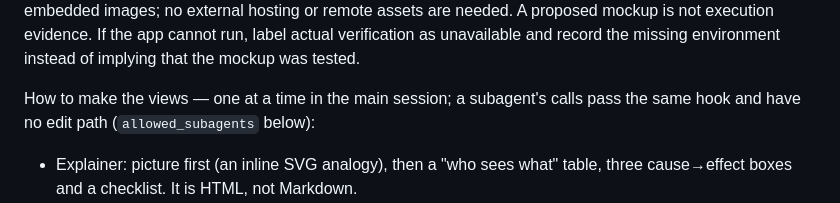
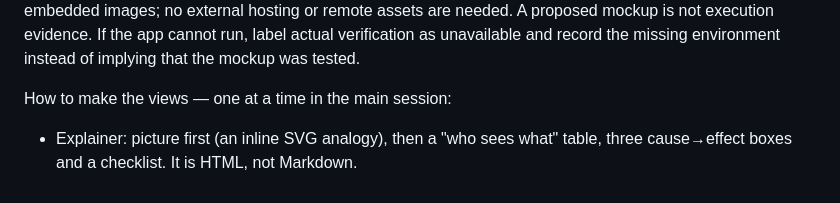
Before and after one commit to sungwooHa/ai-sdlc-harness, a Markdown page: docs/standards/AGREEMENT_REVIEW.md, the part around the change. GitHub-like rendering.

Commit message:
docs: [Harness] 산출물 만드는 법에서 틀린 하위 에이전트 문장을 지움
승인 뒤에는 허용된 하위 에이전트도 범위 안 파일을 쓸 수 있는데, 편집 경로가 없다고 적었다.

Plan-Ref: harness-naming-evals

```diff
--- a/docs/standards/AGREEMENT_REVIEW.md
+++ b/docs/standards/AGREEMENT_REVIEW.md
@@ -27,8 +27,7 @@ Use inline styles/diagrams and embedded images; no external hosting or remote as
 A proposed mockup is not execution evidence. If the app cannot run, label actual verification as
 unavailable and record the missing environment instead of implying that the mockup was tested.
 
-How to make the views — one at a time in the main session; a subagent's calls pass the same hook
-and have no edit path (`allowed_subagents` below):
+How to make the views — one at a time in the main session:
 
 - Explainer: picture first (an inline SVG analogy), then a "who sees what" table, three
   cause→effect boxes and a checklist. It is HTML, not Markdown.
```
